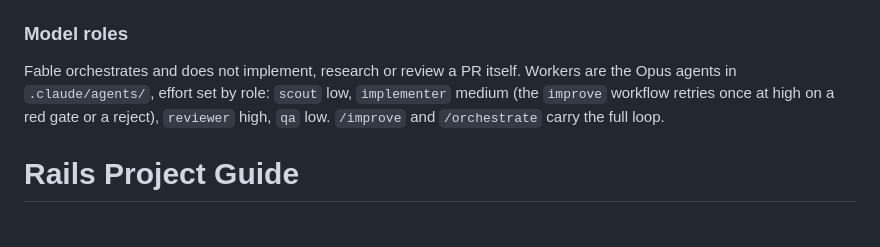
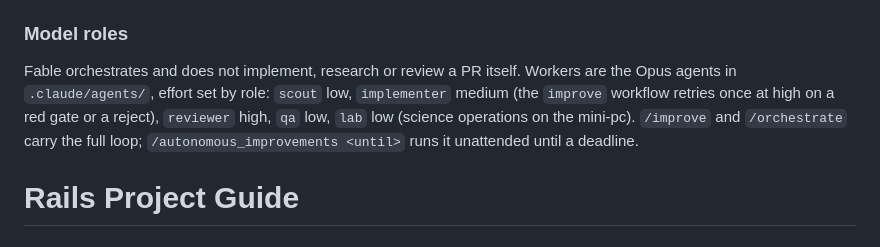
Before and after one commit to hanscanonico/life_simulator, a Markdown page: CLAUDE.md, the part around the change. Rendered like a GitHub page.

```diff
--- a/CLAUDE.md
+++ b/CLAUDE.md
@@ -14,8 +14,9 @@ Rust toolchain: `export PATH="$HOME/.cargo/bin:$PATH"` (rustup via Homebrew).
 
 Fable orchestrates and does not implement, research or review a PR itself. Workers are the
 Opus agents in `.claude/agents/`, effort set by role: `scout` low, `implementer` medium (the
-`improve` workflow retries once at high on a red gate or a reject), `reviewer` high, `qa` low.
-`/improve` and `/orchestrate` carry the full loop.
+`improve` workflow retries once at high on a red gate or a reject), `reviewer` high, `qa` low,
+`lab` low (science operations on the mini-pc). `/improve` and `/orchestrate` carry the full
+loop; `/autonomous_improvements <until>` runs it unattended until a deadline.
 
 # Rails Project Guide
 
```
Also changed, not shown: .claude/agents/lab.md (added, +45 -0 lines), 1 other file.
